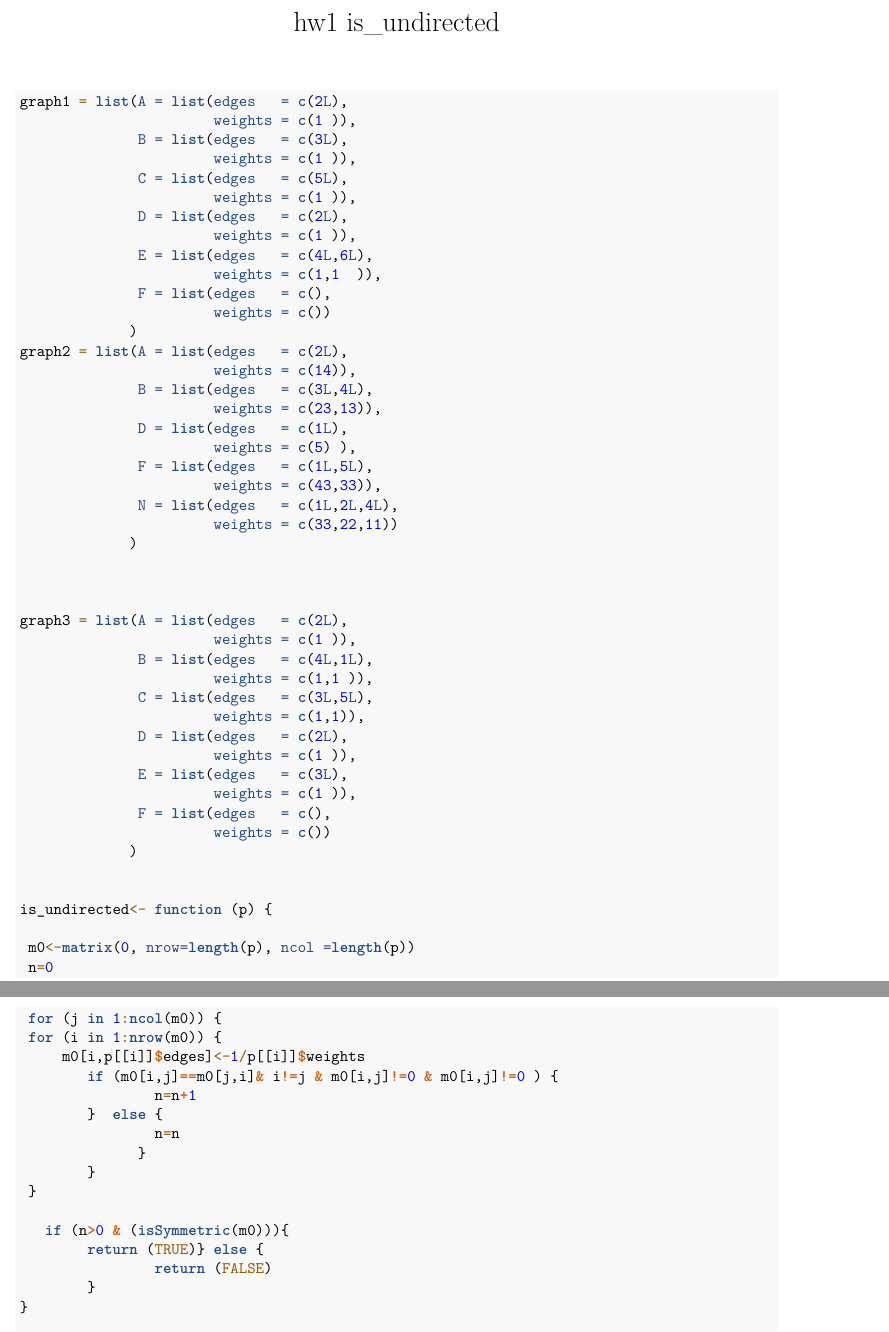
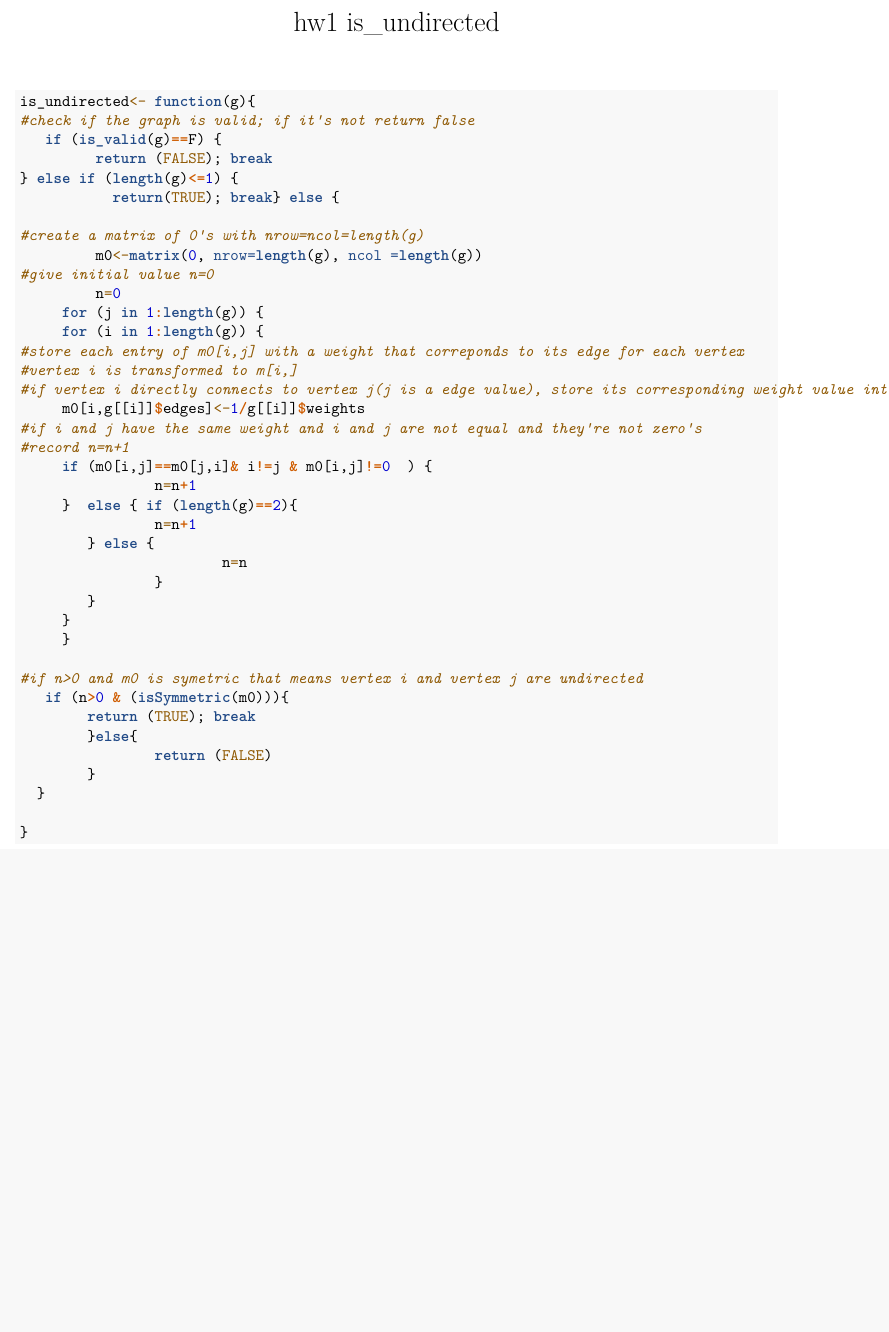
Before and after one commit to Darienzhangyy/Graphs_Data-Structure-and-Algorithms, an R Markdown document (hw1_emily_undirected.Rmd): two parts of pages 1 and 2 of 2 before the commit and part of the page after it, the two joined at a grey line, cut so that both start at the same text, the shorter picture padded with empty space. Rendered offline with R 4.5, knitr and Pandoc, then LaTeX, with nearby package versions.

Commit message:
As long as is_valid is valid this function should work

````diff
--- a/hw1_emily_undirected.Rmd
+++ b/hw1_emily_undirected.Rmd
@@ -3,64 +3,41 @@ title: "hw1 is_undirected"
 output: pdf_document
 ---
 ```{r, echo=TRUE}
-graph1 = list(A = list(edges   = c(2L),
-                       weights = c(1 )),
-              B = list(edges   = c(3L),
-                       weights = c(1 )),
-              C = list(edges   = c(5L),
-                       weights = c(1 )),
-              D = list(edges   = c(2L),
-                       weights = c(1 )),
-              E = list(edges   = c(4L,6L),
-                       weights = c(1,1  )),
-              F = list(edges   = c(),
-                       weights = c())
-             )
-graph2 = list(A = list(edges   = c(2L),
-                       weights = c(14)),
-              B = list(edges   = c(3L,4L),
-                       weights = c(23,13)),
-              D = list(edges   = c(1L),
-                       weights = c(5) ),
-              F = list(edges   = c(1L,5L),
-                       weights = c(43,33)),
-              N = list(edges   = c(1L,2L,4L),
-                       weights = c(33,22,11))
-             )
 
 
+is_undirected<- function(g){
+#check if the graph is valid; if it's not return false
+   if (is_valid(g)==F) {
+         return (FALSE); break
+} else if (length(g)<=1) {
+           return(TRUE); break} else {
 
-graph3 = list(A = list(edges   = c(2L),
-                       weights = c(1 )),
-              B = list(edges   = c(4L,1L),
-                       weights = c(1,1 )),
-              C = list(edges   = c(3L,5L),
-                       weights = c(1,1)),
-              D = list(edges   = c(2L),
-                       weights = c(1 )),
-              E = list(edges   = c(3L),
-                       weights = c(1 )),
-              F = list(edges   = c(),
-                       weights = c())
-             )
+#create a matrix of 0's with nrow=ncol=length(g)
+         m0<-matrix(0, nrow=length(g), ncol =length(g))
+#give initial value n=0
+         n=0
+     for (j in 1:length(g)) {
+     for (i in 1:length(g)) {
+#store each entry of m0[i,j] with a weight that correponds to its edge for each vertex
+#vertex i is transformed to m[i,]
+#if vertex i directly connects to vertex j(j is a edge value), store its corresponding weight value into m0[i,j]
+     m0[i,g[[i]]$edges]<-1/g[[i]]$weights
+#if i and j have the same weight and i and j are not equal and they're not zero's
+#record n=n+1
+     if (m0[i,j]==m0[j,i]& i!=j & m0[i,j]!=0  ) {
+                n=n+1
+     }  else { if (length(g)==2){
+                n=n+1
+        } else {
+                        n=n
+                }
+        }
+     }
+     }
 
-
-is_undirected<- function (p) {
-
- m0<-matrix(0, nrow=length(p), ncol =length(p))
- n=0
- for (j in 1:ncol(m0)) {
- for (i in 1:nrow(m0)) {
-     m0[i,p[[i]]$edges]<-1/p[[i]]$weights
-        if (m0[i,j]==m0[j,i]& i!=j & m0[i,j]!=0 & m0[i,j]!=0 ) {
-                n=n+1
-        }  else {
-                n=n
-              }
-        }
- }
-
+#if n>0 and m0 is symetric that means vertex i and vertex j are undirected
    if (n>0 & (isSymmetric(m0))){
-        return (TRUE)} else {
+        return (TRUE); break
+        }else{
                 return (FALSE)
         }
````
Also changed, not shown: hw1_emily_undirected.Rmd (5 more changed lines).
